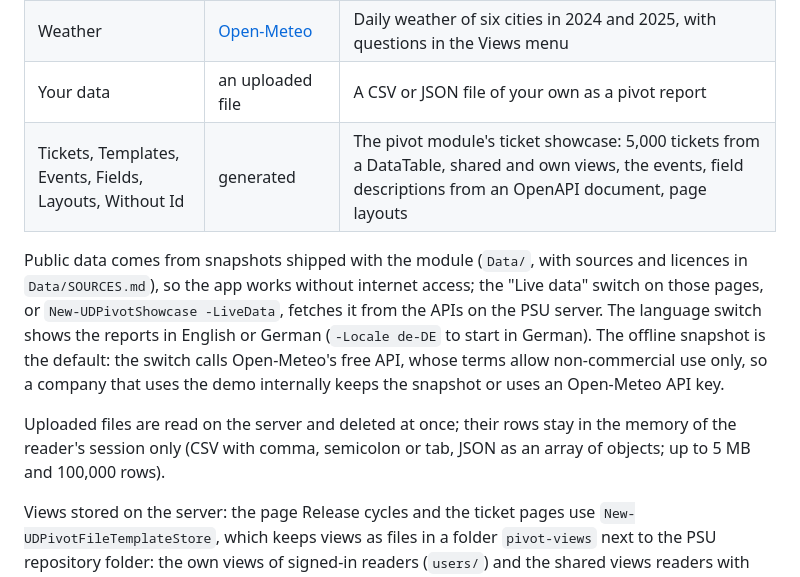
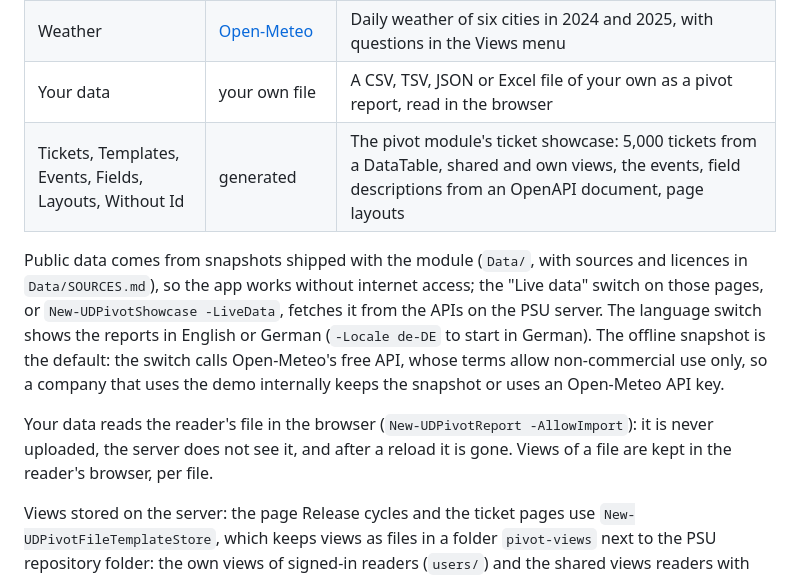
Before and after one commit to eizedev/powershell-universal-components, a Markdown page: modules/PowerShellUniversal.Component.Pivot.Demo/README.md, the part around the change. Drawn GitHub-style.

```diff
--- a/modules/PowerShellUniversal.Component.Pivot.Demo/README.md
+++ b/modules/PowerShellUniversal.Component.Pivot.Demo/README.md
@@ -19,7 +19,7 @@ New-UDPivotShowcase
 | --- | --- | --- |
 | Python releases, End of life, Release cycles | [endoflife.date](https://endoflife.date/) | The three pivot examples of the documentation: one line; a start view, field names and templates; an app with a loading placeholder, views per reader on the server, roles and a server event |
 | Weather | [Open-Meteo](https://open-meteo.com/) | Daily weather of six cities in 2024 and 2025, with questions in the Views menu |
-| Your data | an uploaded file | A CSV or JSON file of your own as a pivot report |
+| Your data | your own file | A CSV, TSV, JSON or Excel file of your own as a pivot report, read in the browser |
 | Tickets, Templates, Events, Fields, Layouts, Without Id | generated | The pivot module's ticket showcase: 5,000 tickets from a DataTable, shared and own views, the events, field descriptions from an OpenAPI document, page layouts |
 
 Public data comes from snapshots shipped with the module (`Data/`, with sources and licences in
@@ -29,9 +29,9 @@ shows the reports in English or German (`-Locale de-DE` to start in German). The
 the default: the switch calls Open-Meteo's free API, whose terms allow non-commercial use only, so a
 company that uses the demo internally keeps the snapshot or uses an Open-Meteo API key.
 
-Uploaded files are read on the server and deleted at once; their rows stay in the memory of the
-reader's session only (CSV with comma, semicolon or tab, JSON as an array of objects; up to 5 MB and
-100,000 rows).
+Your data reads the reader's file in the browser (`New-UDPivotReport -AllowImport`): it is never
+uploaded, the server does not see it, and after a reload it is gone. Views of a file are kept in the
+reader's browser, per file.
 
 Views stored on the server: the page Release cycles and the ticket pages use
 `New-UDPivotFileTemplateStore`, which keeps views as files in a folder `pivot-views` next to the PSU
```
Also changed, not shown: docs/pivot/demo.md (+10 -17 lines), modules/PowerShellUniversal.Component.Pivot.Demo/CHANGELOG.md (+10 -0 lines), docs/assets/pivot-showcase-upload-dark.png, docs/assets/pivot-showcase-upload-light.png, 5 other files.
